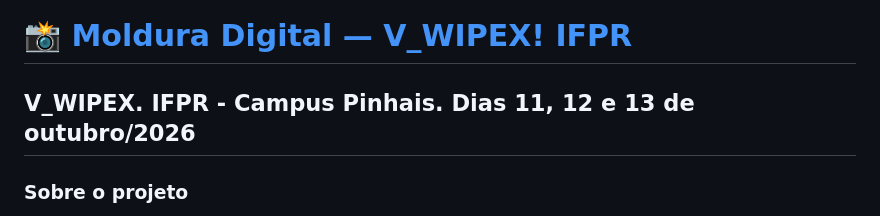
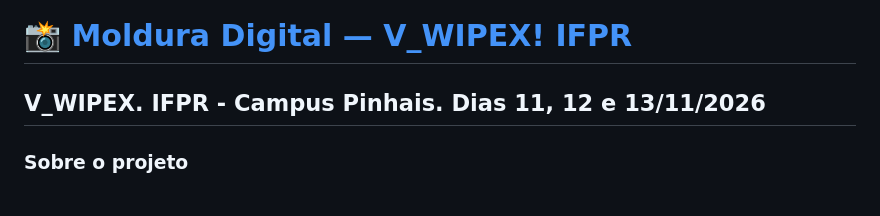
Before and after one commit to YeddaYMC/V-WIPEX---MOLDURA, a Markdown page: README.md, the part around the change. Rendered like a GitHub page.

```diff
--- a/README.md
+++ b/README.md
@@ -7,7 +7,7 @@ Clique na câmera
 
 # 📸 [Moldura Digital — V_WIPEX! IFPR](https://yeddaymc.github.io/V-WIPEX---MOLDURA/)
 
-##  V_WIPEX.  IFPR - Campus Pinhais. Dias 11, 12 e 13 de outubro/2026
+##  V_WIPEX.  IFPR - Campus Pinhais. Dias 11, 12 e 13/11/2026
 
 ### Sobre o projeto
 
```
